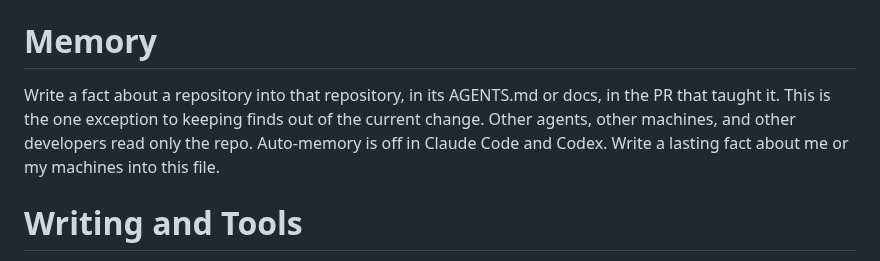
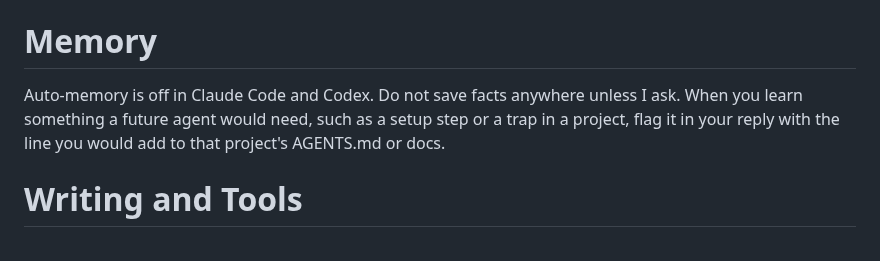
Before and after one commit to garyj/dotagents, a Markdown page: instructions.md, the part around the change. Rendered like a GitHub page.

Commit message:
update: flag learned facts in the reply instead of saving them
Co-Authored-By: Claude Opus 5.5 <noreply@anthropic.com>

```diff
--- a/instructions.md
+++ b/instructions.md
@@ -67,7 +67,7 @@ Checks must pass; report unresolved failures without claiming completion. If a p
 
 # Memory
 
-Write a fact about a repository into that repository, in its AGENTS.md or docs, in the PR that taught it. This is the one exception to keeping finds out of the current change. Other agents, other machines, and other developers read only the repo. Auto-memory is off in Claude Code and Codex. Write a lasting fact about me or my machines into this file.
+Auto-memory is off in Claude Code and Codex. Do not save facts anywhere unless I ask. When you learn something a future agent would need, such as a setup step or a trap in a project, flag it in your reply with the line you would add to that project's AGENTS.md or docs.
 
 # Writing and Tools
 
```
